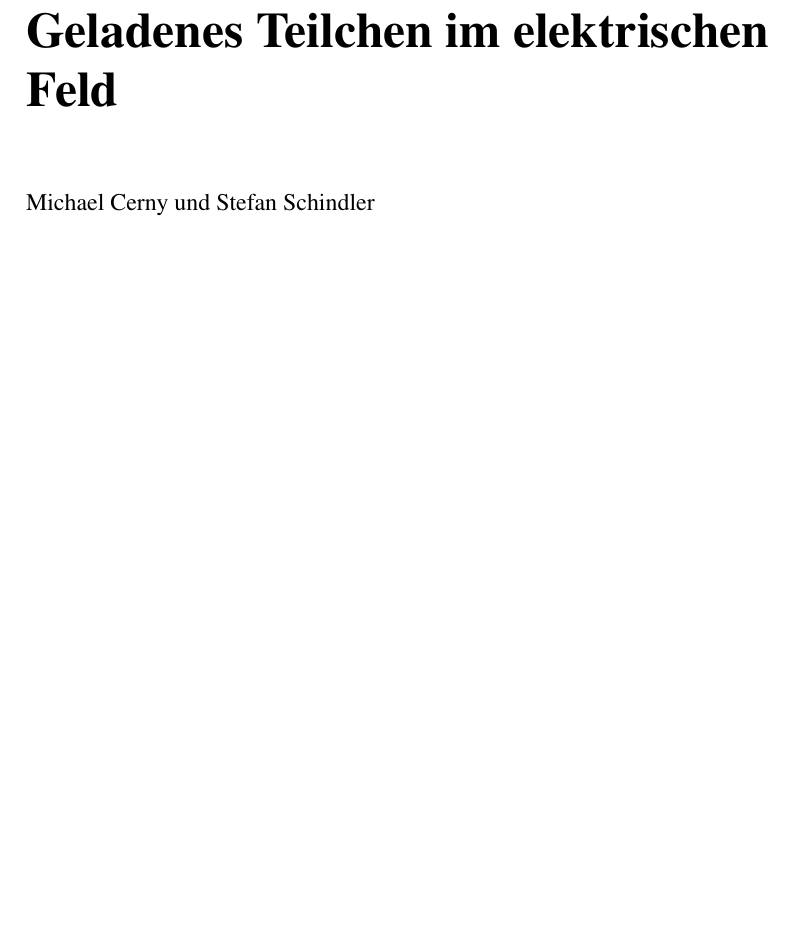
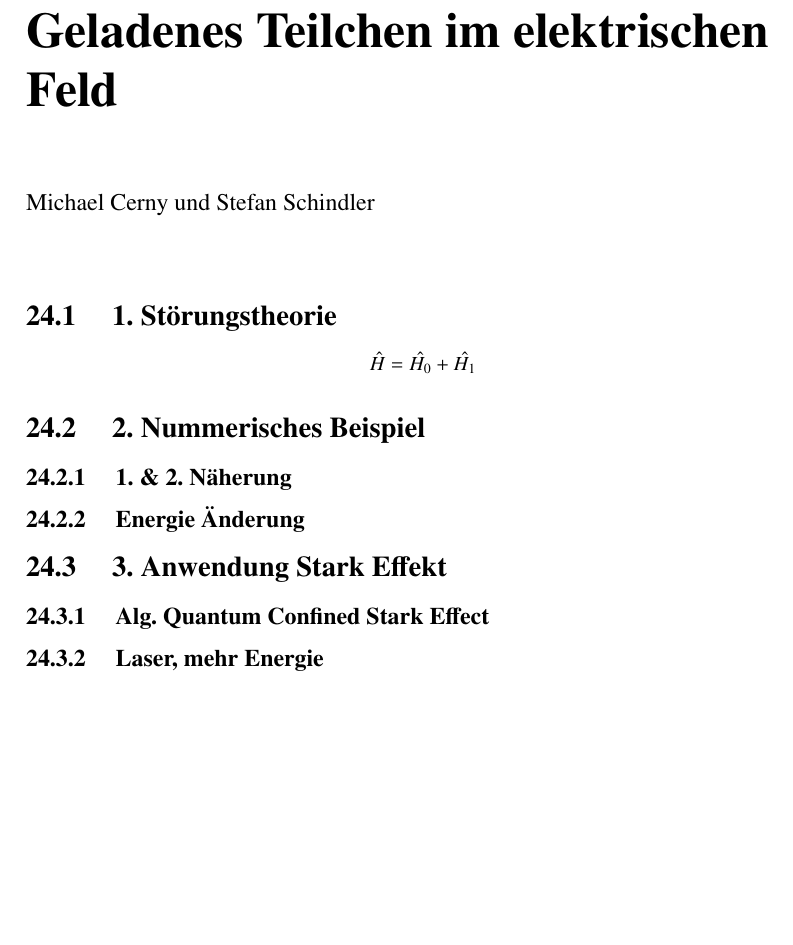
Before and after one commit to AndreasFMueller/SeminarQM, a LaTeX book (skript/skript.tex, which reads skript/efeld/main.tex): part of page 219 of 240, cut so that both start at the same text, the shorter picture padded with empty space. Compiled offline with pdfLaTeX.

Commit message:
Notizen in LaTex

```diff
--- a/skript/efeld/main.tex
+++ b/skript/efeld/main.tex
@@ -3,6 +3,25 @@
 \begin{refsection}
 \chapterauthor{Michael Cerny und Stefan Schindler}
 
+\section{ 1. Störungstheorie }
+
+\[
+\hat{H} = \hat{H_0} + \hat{H_1}
+\]
+
+
+
+\section{ 2. Nummerisches Beispiel }
+
+\subsection{ 1. \& 2. Näherung }
+
+\subsection{ Energie Änderung }
+
+\section{ 3. Anwendung Stark Effekt }
+
+\subsection{ Alg. Quantum Confined Stark Effect }
+
+\subsection{ Laser, mehr Energie }
 
 \printbibliography[heading=subbibliography]
 \end{refsection}
```
